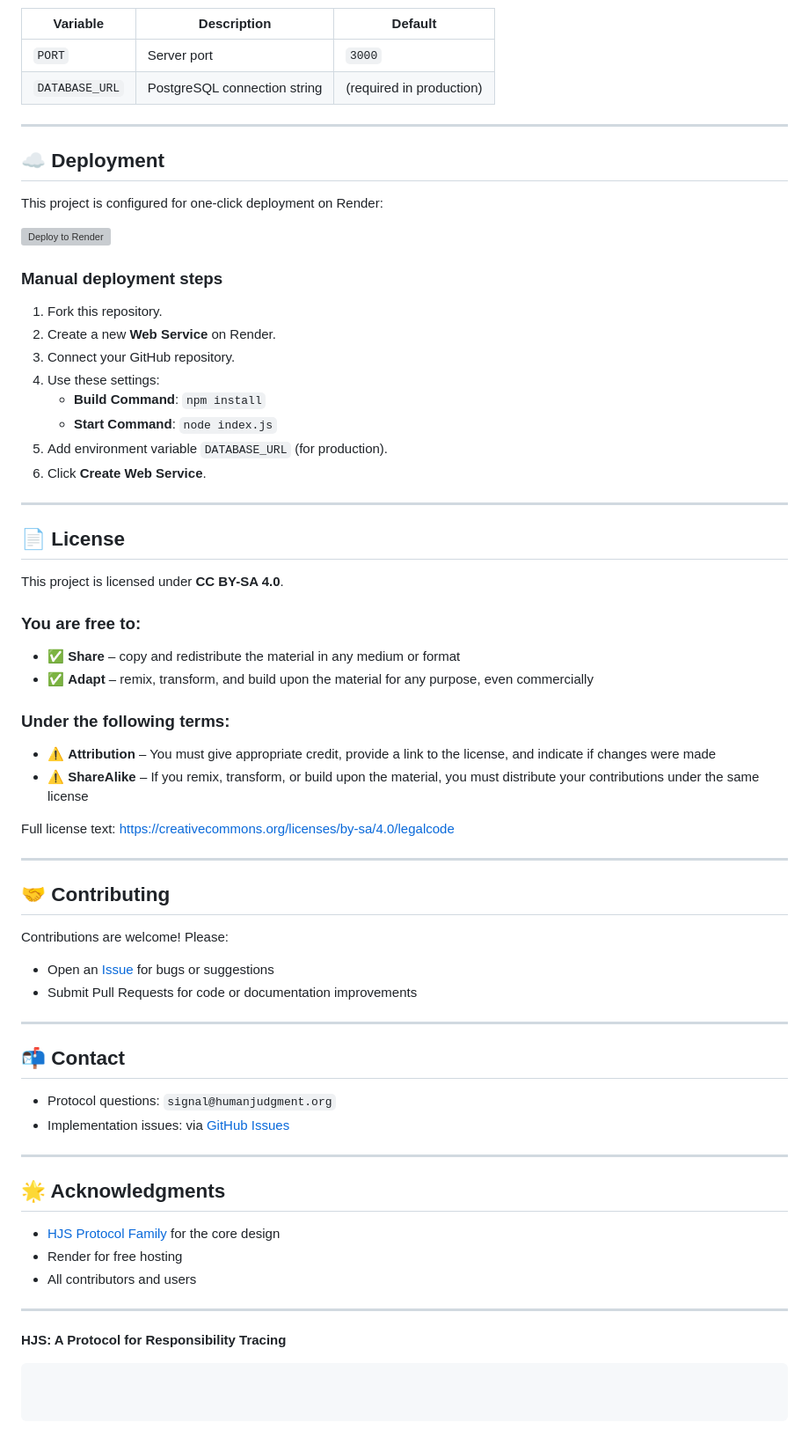
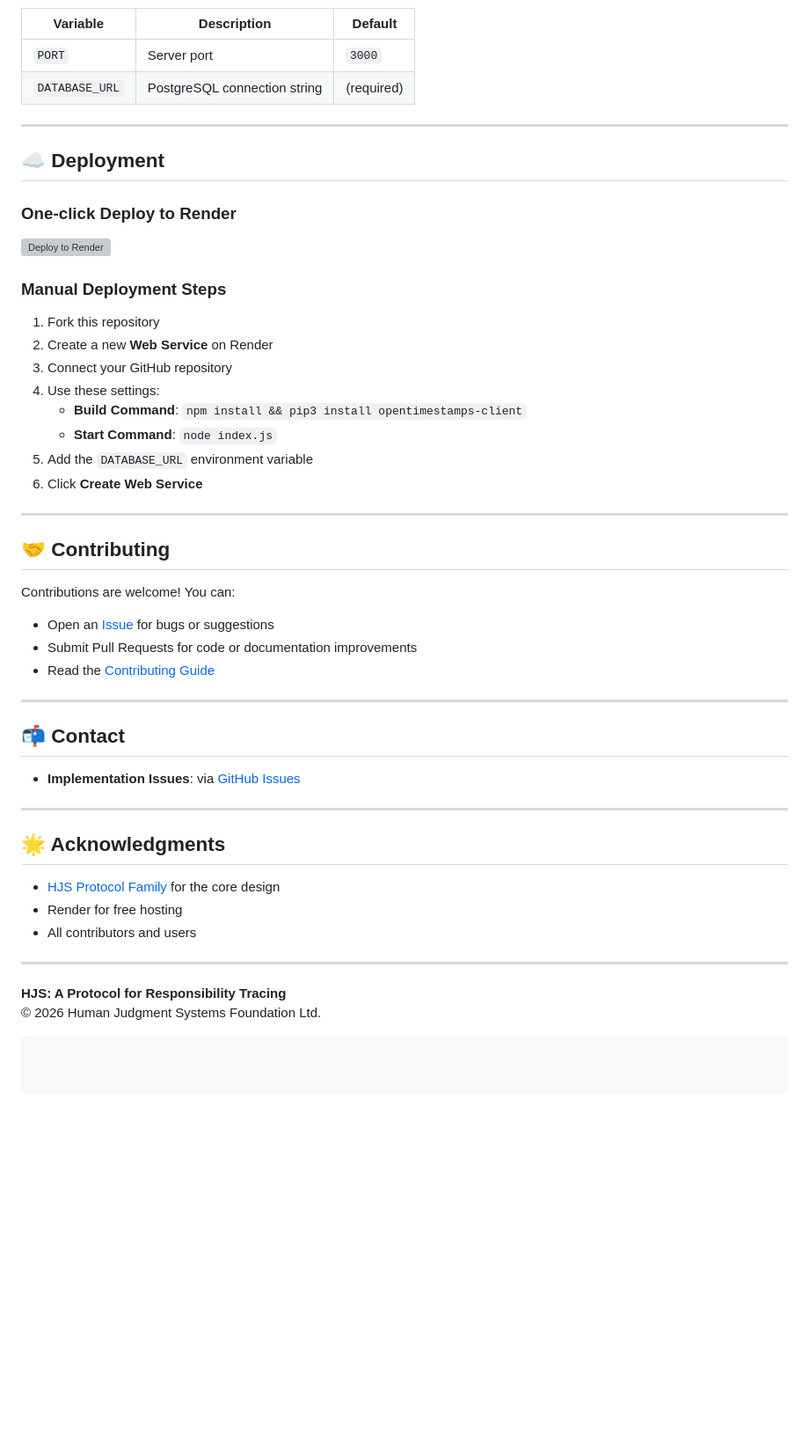
Before and after one commit to schchit/hjs-api, a Markdown page: README.md, the part around one of its changes. Shown at 88% size. Rendered like a GitHub page; blank space fills up the shorter version; grey boxes are pictures that could not be loaded.

````diff
--- a/README.md
+++ b/README.md
@@ -341,56 +405,40 @@ Server runs at `http://localhost:3000`.
 | Variable | Description | Default |
 |----------|-------------|---------|
 | `PORT` | Server port | `3000` |
-| `DATABASE_URL` | PostgreSQL connection string | (required in production) |
+| `DATABASE_URL` | PostgreSQL connection string | (required) |
 
 ---
 
 ## ☁️ Deployment
 
-This project is configured for one‑click deployment on Render:
+### One-click Deploy to Render
 
 [![Deploy to Render](https://render.com/images/deploy-to-render-button.svg)](https://render.com/deploy)
 
-### Manual deployment steps
-1. Fork this repository.
-2. Create a new **Web Service** on Render.
-3. Connect your GitHub repository.
+### Manual Deployment Steps
+1. Fork this repository
+2. Create a new **Web Service** on Render
+3. Connect your GitHub repository
 4. Use these settings:
-   - **Build Command**: `npm install`
+   - **Build Command**: `npm install && pip3 install opentimestamps-client`
    - **Start Command**: `node index.js`
-5. Add environment variable `DATABASE_URL` (for production).
-6. Click **Create Web Service**.
-
----
-
-## 📄 License
-
-This project is licensed under **CC BY-SA 4.0**.
-
-### You are free to:
-- ✅ **Share** – copy and redistribute the material in any medium or format
-- ✅ **Adapt** – remix, transform, and build upon the material for any purpose, even commercially
-
-### Under the following terms:
-- ⚠️ **Attribution** – You must give appropriate credit, provide a link to the license, and indicate if changes were made
-- ⚠️ **ShareAlike** – If you remix, transform, or build upon the material, you must distribute your contributions under the same license
-
-Full license text: [https://creativecommons.org/licenses/by-sa/4.0/legalcode](https://creativecommons.org/licenses/by-sa/4.0/legalcode)
+5. Add the `DATABASE_URL` environment variable
+6. Click **Create Web Service**
 
 ---
 
 ## 🤝 Contributing
 
-Contributions are welcome! Please:
+Contributions are welcome! You can:
 - Open an [Issue](https://github.com/schchit/hjs-api/issues) for bugs or suggestions
 - Submit Pull Requests for code or documentation improvements
+- Read the [Contributing Guide](CONTRIBUTING.md)
 
 ---
 
 ## 📬 Contact
 
-- Protocol questions: `signal@humanjudgment.org`
-- Implementation issues: via [GitHub Issues](https://github.com/schchit/hjs-api/issues)
+- **Implementation Issues**: via [GitHub Issues](https://github.com/schchit/hjs-api/issues)
 
 ---
 
@@ -403,4 +451,5 @@ Contributions are welcome! Please:
 ---
 
 **HJS: A Protocol for Responsibility Tracing**
+© 2026 Human Judgment Systems Foundation Ltd.
 ```
````
Also changed, not shown: other parts of README.md (+141 -77 lines).
